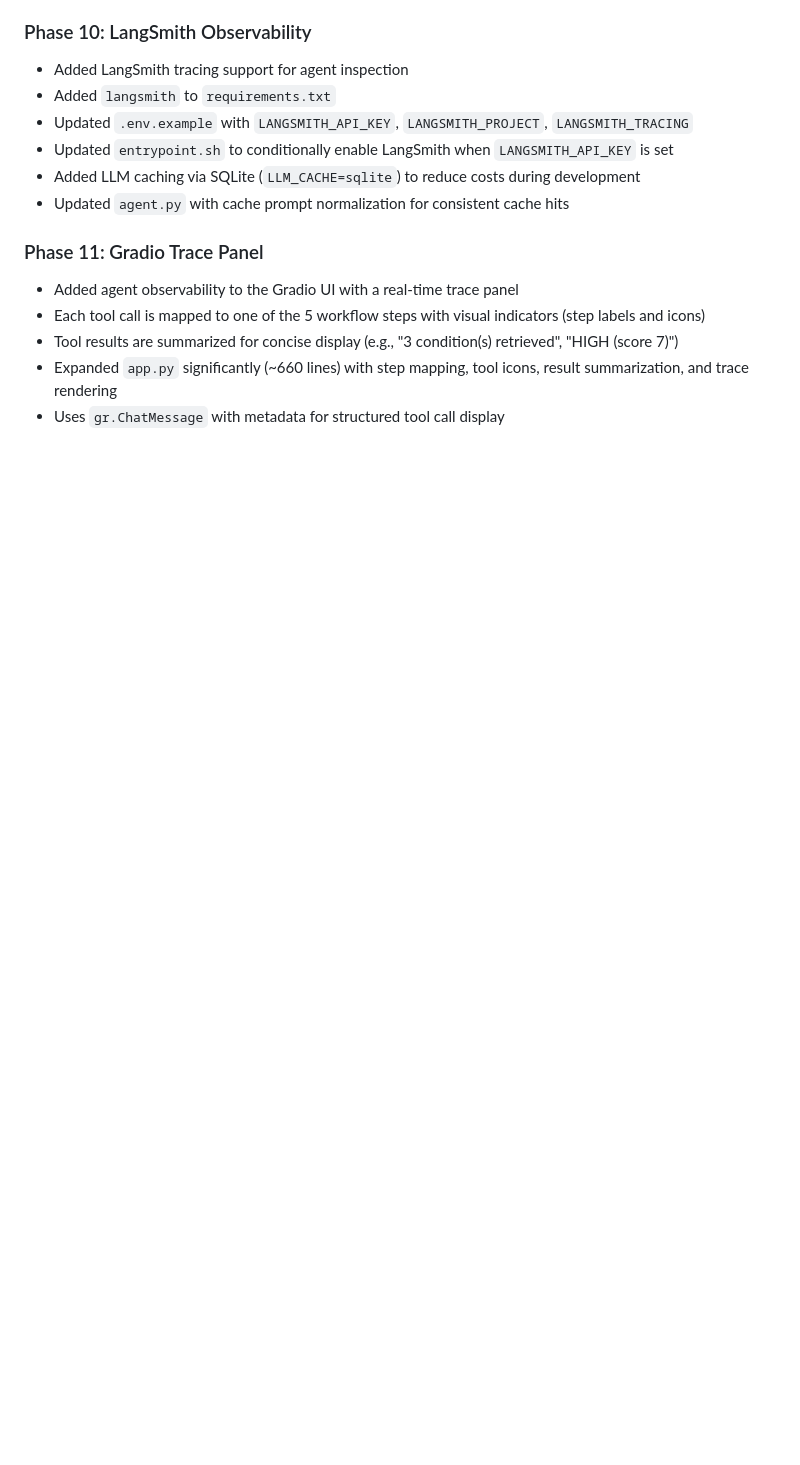
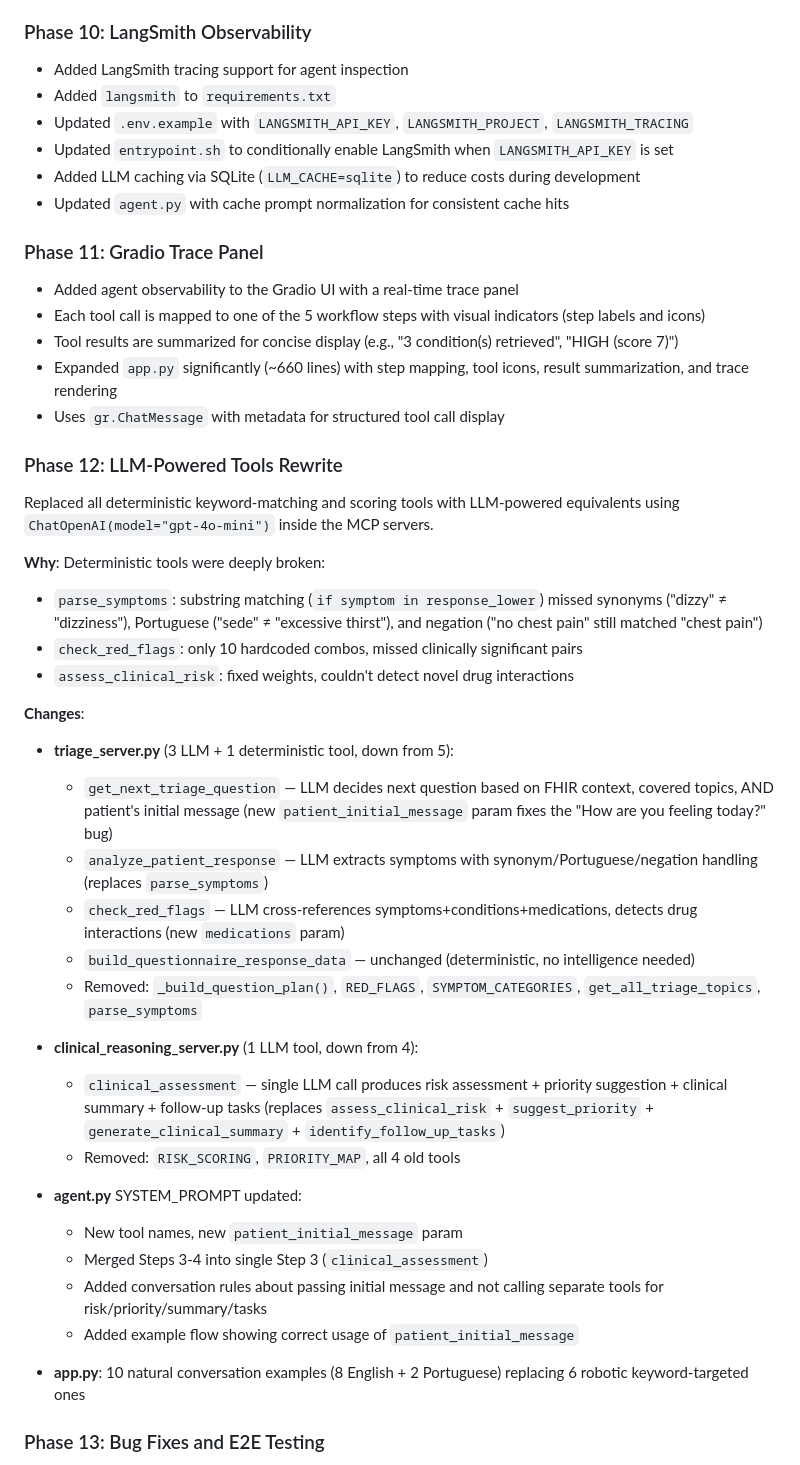
Before and after one commit to musketeers-br/TriageAide, a Markdown page: python/triage/PROGRESS.md, the part around one of its changes. Rendered like a GitHub page; blank space fills up the shorter version.

```diff
--- a/python/triage/PROGRESS.md
+++ b/python/triage/PROGRESS.md
@@ -108,3 +108,35 @@
 - Expanded `app.py` significantly (~660 lines) with step mapping, tool icons, result summarization, and trace rendering
 - Uses `gr.ChatMessage` with metadata for structured tool call display
 
+### Phase 12: LLM-Powered Tools Rewrite
+
+Replaced all deterministic keyword-matching and scoring tools with LLM-powered equivalents using `ChatOpenAI(model="gpt-4o-mini")` inside the MCP servers.
+
+**Why**: Deterministic tools were deeply broken:
+- `parse_symptoms`: substring matching (`if symptom in response_lower`) missed synonyms ("dizzy" ≠ "dizziness"), Portuguese ("sede" ≠ "excessive thirst"), and negation ("no chest pain" still matched "chest pain")
+- `check_red_flags`: only 10 hardcoded combos, missed clinically significant pairs
+- `assess_clinical_risk`: fixed weights, couldn't detect novel drug interactions
+
+**Changes**:
+
+- **triage_server.py** (3 LLM + 1 deterministic tool, down from 5):
+  - `get_next_triage_question` — LLM decides next question based on FHIR context, covered topics, AND patient's initial message (new `patient_initial_message` param fixes the "How are you feeling today?" bug)
+  - `analyze_patient_response` — LLM extracts symptoms with synonym/Portuguese/negation handling (replaces `parse_symptoms`)
+  - `check_red_flags` — LLM cross-references symptoms+conditions+medications, detects drug interactions (new `medications` param)
+  - `build_questionnaire_response_data` — unchanged (deterministic, no intelligence needed)
+  - Removed: `_build_question_plan()`, `RED_FLAGS`, `SYMPTOM_CATEGORIES`, `get_all_triage_topics`, `parse_symptoms`
+
+- **clinical_reasoning_server.py** (1 LLM tool, down from 4):
+  - `clinical_assessment` — single LLM call produces risk assessment + priority suggestion + clinical summary + follow-up tasks (replaces `assess_clinical_risk` + `suggest_priority` + `generate_clinical_summary` + `identify_follow_up_tasks`)
+  - Removed: `RISK_SCORING`, `PRIORITY_MAP`, all 4 old tools
+
+- **agent.py** SYSTEM_PROMPT updated:
+  - New tool names, new `patient_initial_message` param
+  - Merged Steps 3-4 into single Step 3 (`clinical_assessment`)
+  - Added conversation rules about passing initial message and not calling separate tools for risk/priority/summary/tasks
+  - Added example flow showing correct usage of `patient_initial_message`
+
+- **app.py**: 10 natural conversation examples (8 English + 2 Portuguese) replacing 6 robotic keyword-targeted ones
+
+### Phase 13: Bug Fixes and E2E Testing
+
```
Also changed, not shown: other parts of python/triage/PROGRESS.md (+28 -3 lines).
